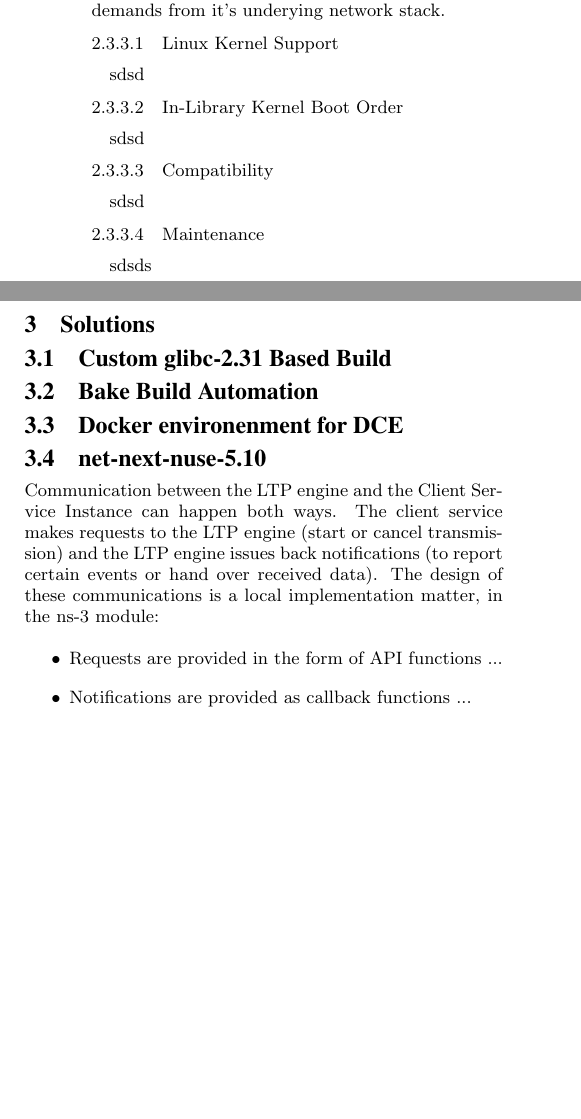
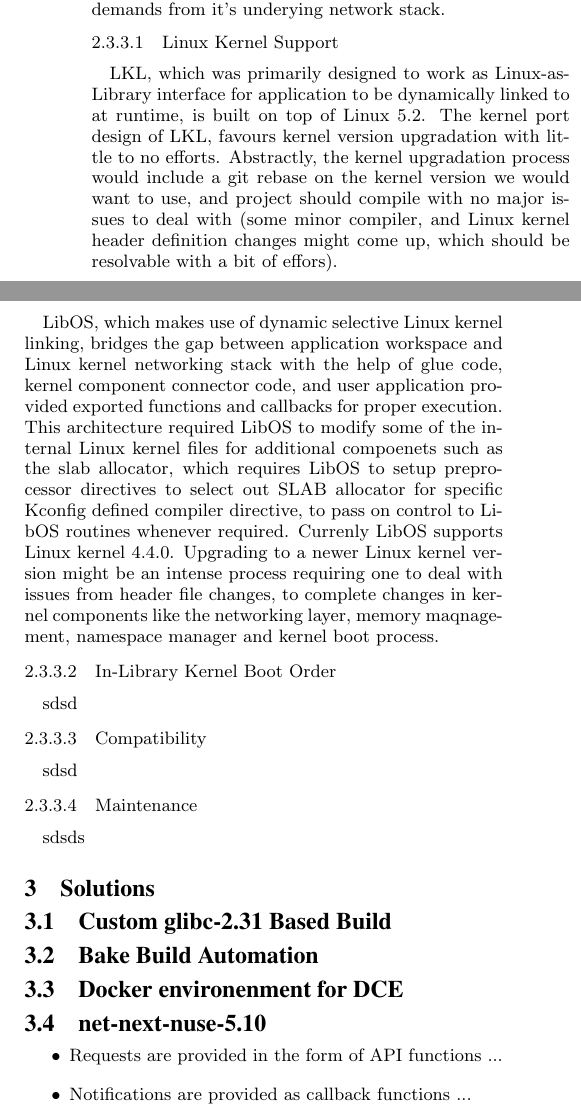
Before and after one commit to tomhenderson/revitalizing-dce-paper, a LaTeX paper (revitalizing-dce.tex): two parts of the columns of page 3 of 4, joined at a grey line, cut so that both start at the same text, the shorter picture padded with empty space. Compiled offline with pdfLaTeX.

Commit message:
Initial draft for LKL vs. LibOS/Linux Kernel Support
Signed-off-by: Parth Pratim Chatterjee <parth27official@gmail.com>

```diff
--- a/revitalizing-dce.tex
+++ b/revitalizing-dce.tex
@@ -300,7 +300,20 @@ Below is a parameter wise comparison of LKL and LibOS on the various design deci
 DCE with very specific demands from it's underying network stack.
 
 \paragraph{Linux Kernel Support}
-sdsd
+LKL, which was primarily designed to work as Linux-as-Library interface for application to be dynamically linked to at runtime, is built on top of
+Linux 5.2. The kernel port design of LKL, favours kernel version upgradation with little to no efforts. Abstractly, the kernel upgradation process
+would include a git rebase on the kernel version we would want to use, and project should compile with no major issues to deal with (some minor compiler,
+and Linux kernel header definition changes might come up, which should be resolvable with a bit of effors).
+
+LibOS, which makes use of dynamic selective Linux kernel linking, bridges the gap between application workspace and Linux kernel networking stack with
+the help of glue code, kernel component connector code, and user application provided exported functions and callbacks for proper execution. This
+architecture required LibOS to modify some of the internal Linux kernel files for additional compoenets such as the slab allocator, which requires
+LibOS to setup preprocessor directives to select out SLAB allocator for specific Kconfig defined compiler directive, to pass on control to LibOS routines
+whenever required. Currenly LibOS supports Linux kernel 4.4.0. Upgrading to a newer Linux kernel version might be an intense process requiring one
+to deal with issues from header file changes, to complete changes in kernel components like the networking layer, memory maqnagement, namespace manager
+and kernel boot process.
+
+
 \paragraph{In-Library Kernel Boot Order}
 sdsd
 \paragraph{Compatibility}
@@ -319,10 +332,6 @@ sdsds
 
 \subsection{net-next-nuse-5.10}
 
-Communication between the LTP engine and the Client Service Instance can happen both ways.
-The client service makes requests to the LTP engine (start or cancel transmission) and
-the LTP engine issues back notifications (to report certain events or hand over received data).
-The design of these communications is a local implementation matter, in the ns-3 module:
 
 \begin{itemize}
  \item Requests are provided in the form of API functions ...
```
Also changed, not shown: revitalizing-dce.pdf, 2 other files.
